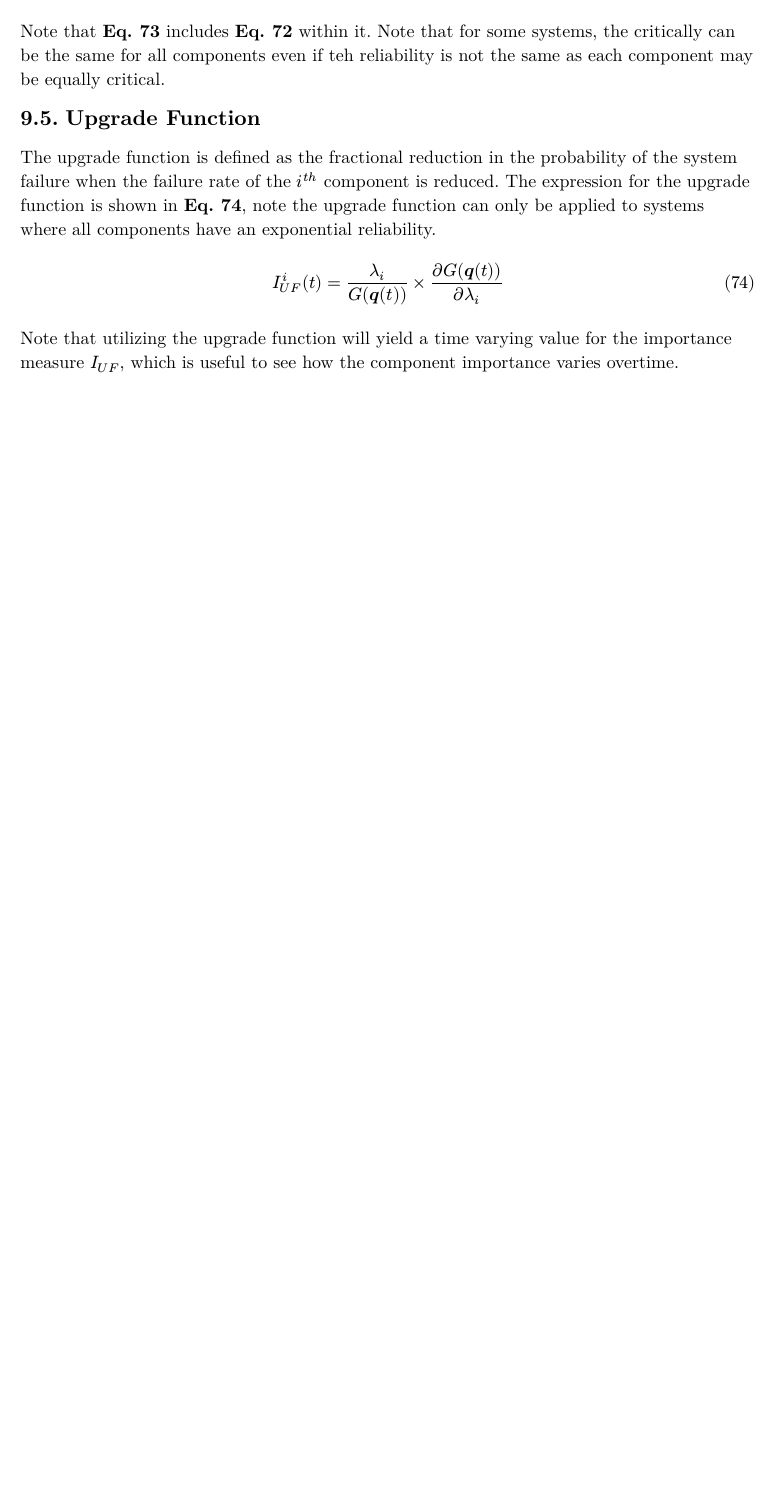
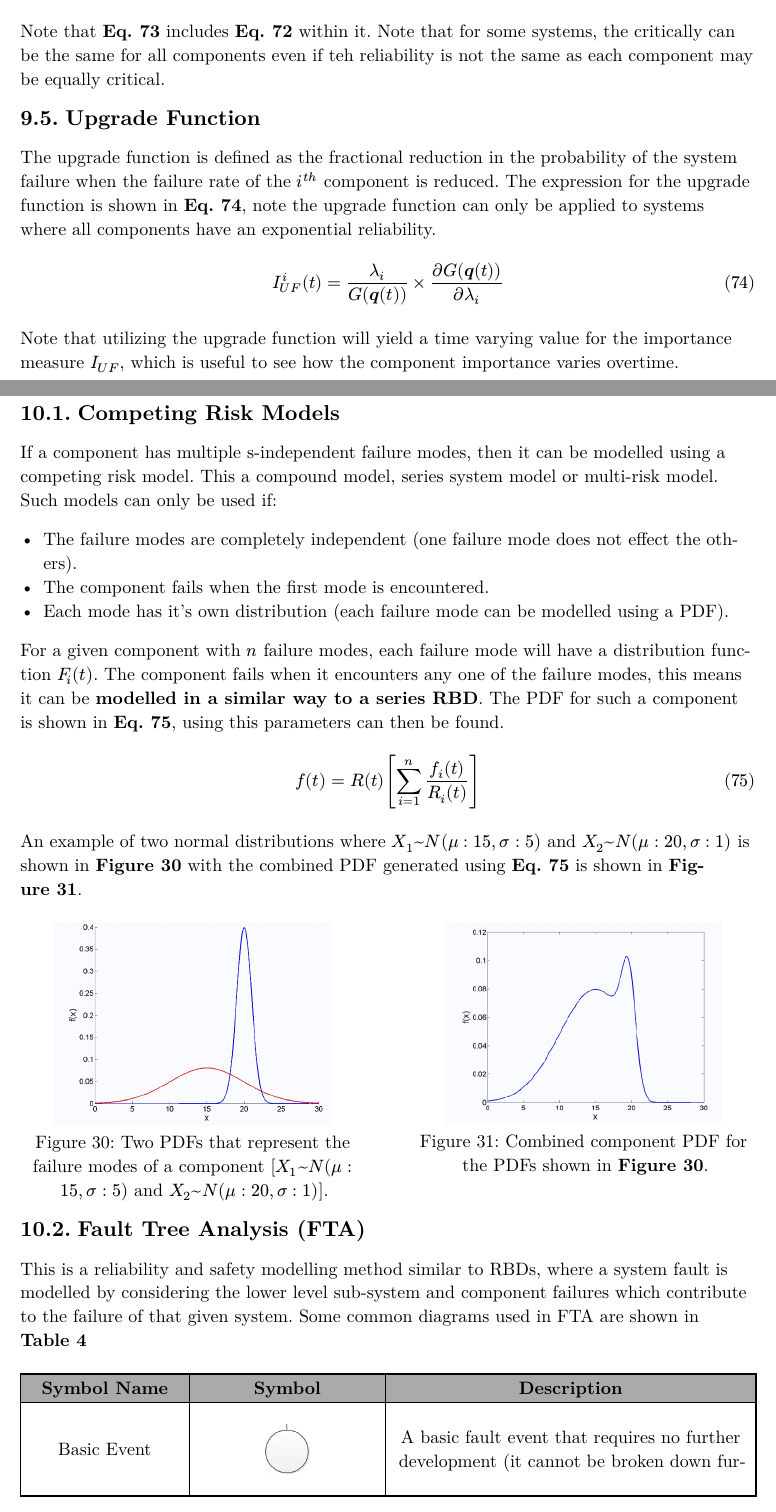
Before and after one commit to Fasuy-git/SESA6085, a Typst document (main.typ, which reads lecture_10/lecture_10.typ): part of page 38 of 39 before the commit and two parts of pages 38 and 39 of 42 after it, the two joined at a grey line, cut so that both start at the same text, the shorter picture padded with empty space. The pictures show the PDF file main.pdf that the author committed with the source.

Commit message:
Add notes on 100% of lecture 10

```diff
--- /dev/null
+++ b/lecture_10/lecture_10.typ
@@ -0,0 +1,22 @@
+#import "../template.typ": *
+
+= Lecture 10
+
+== Competing Risk Models
+
+If a component has multiple s-independent failure modes, then it can be modelled using a competing risk model. This a compound model, series system model or multi-risk model.
+Such models can only be used if:
+
+- The failure modes are completely independent (one failure mode does not effect the others).
+- The component fails when the first mode is encountered.
+- Each mode has it's own distribution (each failure mode can be modelled using a PDF).
+
+For a given component with $n$ failure modes, each failure mode will have a distribution function $F_i (t)$. The component fails when it encounters any one of the failure modes, this means it can be *modelled in a similar way to a series RBD*. The PDF for such a component is shown in *@10-competing-risk-pdf*, using this parameters can then be found.
+
+$
+  f(t) = R(t) [sum_(i = 1)^n (f_i (t))/(R_i (t))]
+$<10-competing-risk-pdf>
+
+An example of two normal distributions where $X_1 \~ N(mu :15, sigma:5)$ and $X_2 \~ N(mu :20, sigma:1)$ is shown in *@10-competing-risk-pdfs* with the combined PDF generated using *@10-competing-risk-pdf* is shown in *@10-competing-risk-combined-pdf*.
+
+#grid(
@@ -0,0 +26,20 @@
+  [#figure(
+    image("images/10-competing-risk-pdfs.png", width: 80%),
+    caption: [Two PDFs that represent the failure modes of a component [$X_1 \~ N(mu :15, sigma:5)$ and $X_2 \~ N(mu :20, sigma:1)$].],
+    supplement: [Figure],
+    kind: figure,
+  )<10-competing-risk-pdfs>],
+  [#figure(
+    image("images/10-competing-risk-combined-pdf.png", width: 80%),
+    caption: [Combined component PDF for the PDFs shown in *@10-competing-risk-pdfs*.],
+    supplement: [Figure],
+    kind: figure,
+  )<10-competing-risk-combined-pdf>],
+)
+
+== Fault Tree Analysis (FTA)
+
+This is a reliability and safety modelling method similar to RBDs, where a system fault is modelled  by considering the lower level sub-system and component failures which contribute to the failure of that given system. Some common diagrams used in FTA are shown in *@10-common-fta-symbols*
+
+#figure(
+  table(
@@ -0,0 +53,6 @@
+    table.header[*Symbol Name*][*Symbol*][*Description*],
+    [Basic Event],
+    [#image("images/10-fta-basic-event.png", width: 25%)],
+    [A basic fault event that requires no further development (it cannot be broken down further). It is s-independent of other events and effectively acts as a terminal node.],
+
+    [And Gate],
@@ -0,0 +75,5 @@
+)<10-common-fta-symbols>
+
+An example of the FTA diagram for the failure of a car engine is shown in *@10-fta-engine-failure*, with the corresponding RBD shown in *@10-rbd-engine-failure*.
+
+#figure(
@@ -0,0 +93,11 @@
+#pagebreak()
+
+== FTA Vs RBDs
+
+Whereas a RBD builds up a model concentrating on the success of the system (reliability), FTA builds up a model via a hierarchy of failures (failure probability). RBD will consider the entire system whereas FTA only considers portions of the system that effect a fault. Blocks within FTA can be re-used in other sections of the model, for example the low voltage failures shown in  *@10-fta-engine-failure*.
+
+== Performing a FTA
+
+The first step is to define the top level failure (e.g., failure of an engine). From here lower level faults are considered, as is how they combine to cause the top level failure. These steps are propagated down as far as possible or unit an a already existing FTA/failure data can be substituted in. Remember that the failure probability for an and gate is the product of all of the lower level failures and for an or gate it is the product.
+
+#pagebreak()
```
Also changed, not shown: lecture_3/lecture_3.typ (+1 -1 lines), main.typ (+3 -0 lines), lecture_10/images/10-competing-risk-combined-pdf.png (added), lecture_10/images/10-competing-risk-pdfs.png (added), lecture_10/images/10-fta-and-gate.png (added), lecture_10/images/10-fta-basic-event.png (added), lecture_10/images/10-fta-combination-event.png (added), lecture_10/images/10-fta-engine-failiure.png (added), lecture_10/images/10-fta-or-gate.png (added), lecture_10/images/10-rbd-engine-fail.png (added), lecture_10/images/fta-undeveloped-event.png (added), main.pdf, lecture_10/lecture_10.typ (39 more changed lines).
